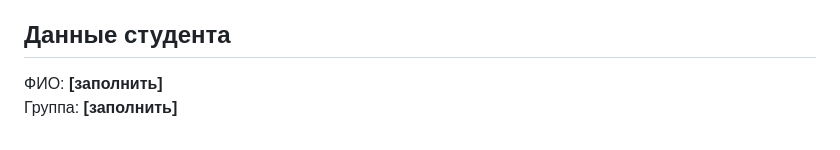
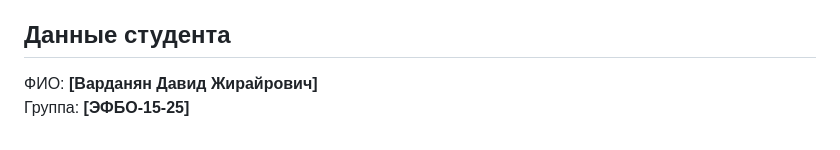
Before and after one commit to VnDav1d-dev/kr1-html-css-shop, a Markdown page: Desktop/kr1-html-css-shop/README.md, the part around the change. GitHub-like rendering.

```diff
--- a/Desktop/kr1-html-css-shop/README.md
+++ b/Desktop/kr1-html-css-shop/README.md
@@ -57,5 +57,5 @@ HTML5, CSS3, CSS Grid, Flexbox, CSS custom properties, БЭМ. Без CSS-фре
 
 ## Данные студента
 
-ФИО: **[заполнить]**
-Группа: **[заполнить]**
+ФИО: **[Варданян Давид Жирайрович]**
+Группа: **[ЭФБО-15-25]**
```
